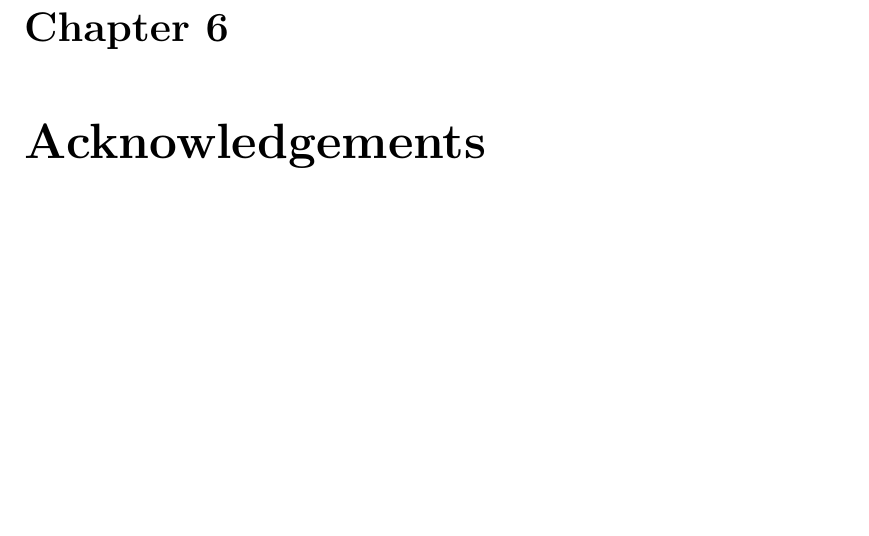
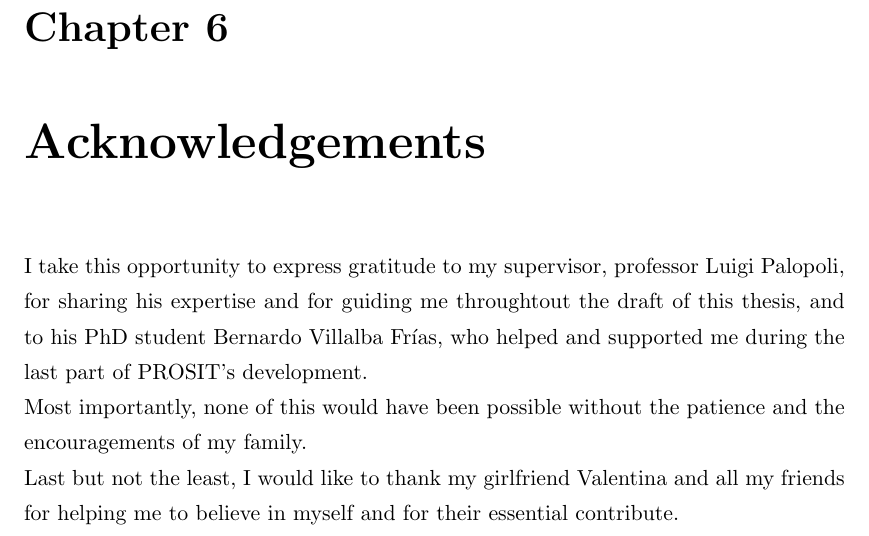
Before and after one commit to GianlucaBortoli/bachelorThesis, a LaTeX thesis (thesis.tex, which reads sections/acknowledgements.tex): part of page 31 of 33, cut so that both start at the same text, the shorter picture padded with empty space. Compiled offline with pdfLaTeX.

Commit message:
added aknowledgements

```diff
--- a/sections/acknowledgements.tex
+++ b/sections/acknowledgements.tex
@@ -1,2 +1,6 @@
 %!TEX root=../thesis.tex
 \chapter{Acknowledgements}\label{chp:acknowledgements}
+
+I take this opportunity to express gratitude to my supervisor, professor Luigi Palopoli, for sharing his expertise and for guiding me throughtout the draft of this thesis, and to his PhD student Bernardo Villalba Frías, who helped and supported me during the last part of PROSIT's development.\\
+Most importantly, none of this would have been possible without the patience and the encouragements of my family.\\
+Last but not the least, I would like to thank my girlfriend Valentina and all my friends for helping me to believe in myself and for their essential contribute.
```
